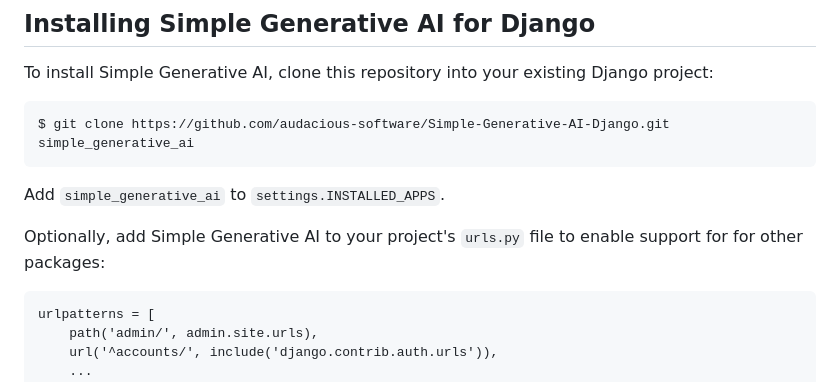
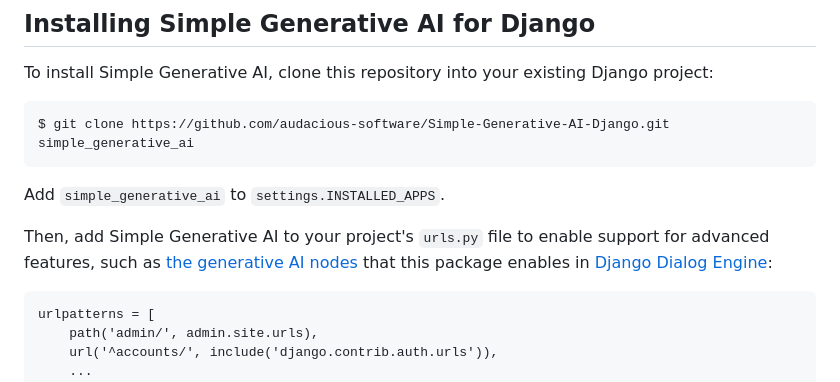
Before and after one commit to audacious-software/Simple-Generative-AI-Django, a Markdown page: README.md, the part around the change. GitHub-like rendering.

````diff
--- a/README.md
+++ b/README.md
@@ -32,7 +32,7 @@ $ git clone https://github.com/audacious-software/Simple-Generative-AI-Django.gi
 
 Add `simple_generative_ai` to `settings.INSTALLED_APPS`.
 
-Optionally, add Simple Generative AI to your project's `urls.py` file to enable support for for other packages:
+Then, add Simple Generative AI to your project's `urls.py` file to enable support for advanced features, such as [the generative AI nodes](dialog_api.py) that this package enables in [Django Dialog Engine](https://github.com/audacious-software/Django-Dialog-Engine):
 
 ```
 urlpatterns = [
````
